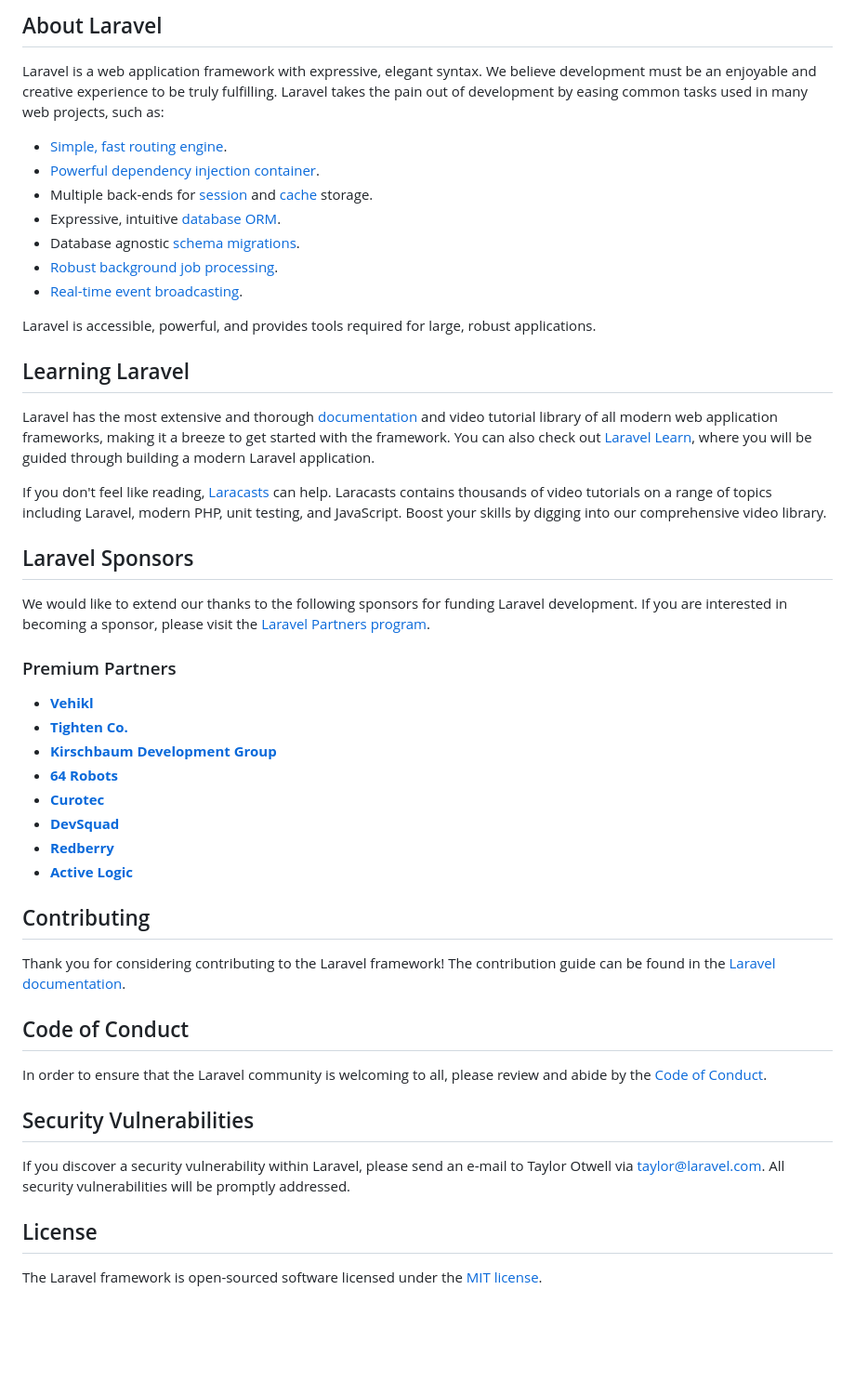
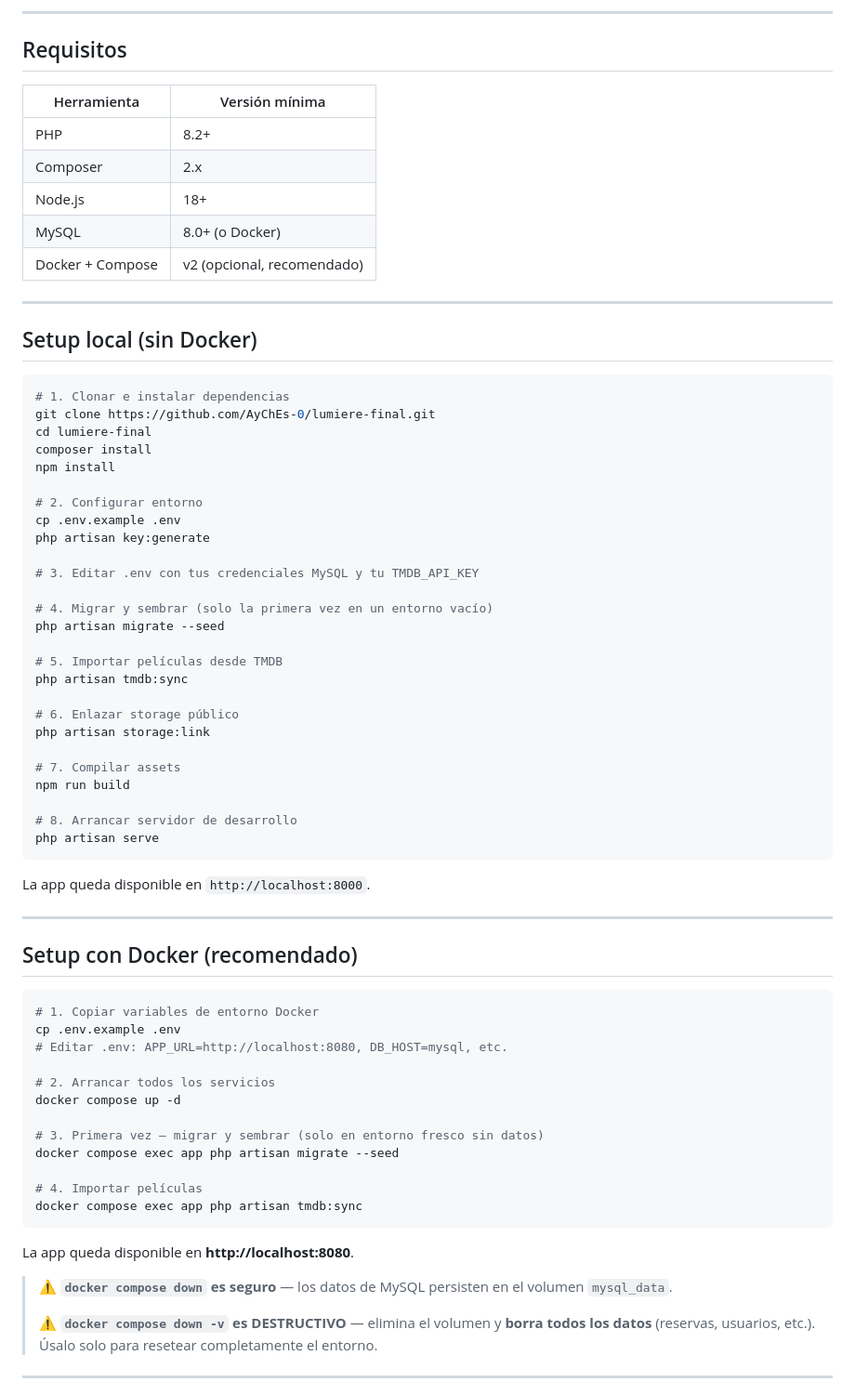
Before and after one commit to AyChEs-0/lumiere-final, a Markdown page: README.md, the part around one of its changes. Shown at 93% size. Drawn GitHub-style; blank space fills up the shorter version.

````diff
--- a/README.md
+++ b/README.md
@@ -9,51 +4,75 @@
 
-## About Laravel
+---
 
-Laravel is a web application framework with expressive, elegant syntax. We believe development must be an enjoyable and creative experience to be truly fulfilling. Laravel takes the pain out of development by easing common tasks used in many web projects, such as:
+## Requisitos
 
-- [Simple, fast routing engine](https://laravel.com/docs/routing).
-- [Powerful dependency injection container](https://laravel.com/docs/container).
-- Multiple back-ends for [session](https://laravel.com/docs/session) and [cache](https://laravel.com/docs/cache) storage.
-- Expressive, intuitive [database ORM](https://laravel.com/docs/eloquent).
-- Database agnostic [schema migrations](https://laravel.com/docs/migrations).
-- [Robust background job processing](https://laravel.com/docs/queues).
-- [Real-time event broadcasting](https://laravel.com/docs/broadcasting).
+| Herramienta | Versión mínima |
+|---|---|
+| PHP | 8.2+ |
+| Composer | 2.x |
+| Node.js | 18+ |
+| MySQL | 8.0+ (o Docker) |
+| Docker + Compose | v2 (opcional, recomendado) |
 
-Laravel is accessible, powerful, and provides tools required for large, robust applications.
+---
 
-## Learning Laravel
+## Setup local (sin Docker)
 
-Laravel has the most extensive and thorough [documentation](https://laravel.com/docs) and video tutorial library of all modern web application frameworks, making it a breeze to get started with the framework. You can also check out [Laravel Learn](https://laravel.com/learn), where you will be guided through building a modern Laravel application.
+```bash
+# 1. Clonar e instalar dependencias
+git clone https://github.com/AyChEs-0/lumiere-final.git
+cd lumiere-final
+composer install
+npm install
 
-If you don't feel like reading, [Laracasts](https://laracasts.com) can help. Laracasts contains thousands of video tutorials on a range of topics including Laravel, modern PHP, unit testing, and JavaScript. Boost your skills by digging into our comprehensive video library.
+# 2. Configurar entorno
+cp .env.example .env
+php artisan key:generate
 
-## Laravel Sponsors
+# 3. Editar .env con tus credenciales MySQL y tu TMDB_API_KEY
 
-We would like to extend our thanks to the following sponsors for funding Laravel development. If you are interested in becoming a sponsor, please visit the [Laravel Partners program](https://partners.laravel.com).
+# 4. Migrar y sembrar (solo la primera vez en un entorno vacío)
+php artisan migrate --seed
 
-### Premium Partners
+# 5. Importar películas desde TMDB
+php artisan tmdb:sync
 
-- **[Vehikl](https://vehikl.com)**
-- **[Tighten Co.](https://tighten.co)**
-- **[Kirschbaum Development Group](https://kirschbaumdevelopment.com)**
-- **[64 Robots](https://64robots.com)**
-- **[Curotec](https://www.curotec.com/services/technologies/laravel)**
-- **[DevSquad](https://devsquad.com/hire-laravel-developers)**
-- **[Redberry](https://redberry.international/laravel-development)**
-- **[Active Logic](https://activelogic.com)**
+# 6. Enlazar storage público
+php artisan storage:link
 
-## Contributing
+# 7. Compilar assets
+npm run build
 
-Thank you for considering contributing to the Laravel framework! The contribution guide can be found in the [Laravel documentation](https://laravel.com/docs/contributions).
+# 8. Arrancar servidor de desarrollo
+php artisan serve
+```
 
-## Code of Conduct
+La app queda disponible en `http://localhost:8000`.
 
-In order to ensure that the Laravel community is welcoming to all, please review and abide by the [Code of Conduct](https://laravel.com/docs/contributions#code-of-conduct).
+---
 
-## Security Vulnerabilities
+## Setup con Docker (recomendado)
 
-If you discover a security vulnerability within Laravel, please send an e-mail to Taylor Otwell via [taylor@laravel.com](mailto:taylor@laravel.com). All security vulnerabilities will be promptly addressed.
+```bash
+# 1. Copiar variables de entorno Docker
+cp .env.example .env
+# Editar .env: APP_URL=http://localhost:8080, DB_HOST=mysql, etc.
 
-## License
+# 2. Arrancar todos los servicios
+docker compose up -d
 
-The Laravel framework is open-sourced software licensed under the [MIT license](https://opensource.org/licenses/MIT).
+# 3. Primera vez — migrar y sembrar (solo en entorno fresco sin datos)
+docker compose exec app php artisan migrate --seed
+
+# 4. Importar películas
+docker compose exec app php artisan tmdb:sync
+```
+
+La app queda disponible en **http://localhost:8080**.
+
+> ⚠️ **`docker compose down` es seguro** — los datos de MySQL persisten en el volumen `mysql_data`.
+>
+> ⚠️ **`docker compose down -v` es DESTRUCTIVO** — elimina el volumen y **borra todos los datos** (reservas, usuarios, etc.). Úsalo solo para resetear completamente el entorno.
+
+---
+
````
Also changed, not shown: other parts of README.md (+128 -7 lines), DOCUMENTATION.md (added, +198 -0 lines).
